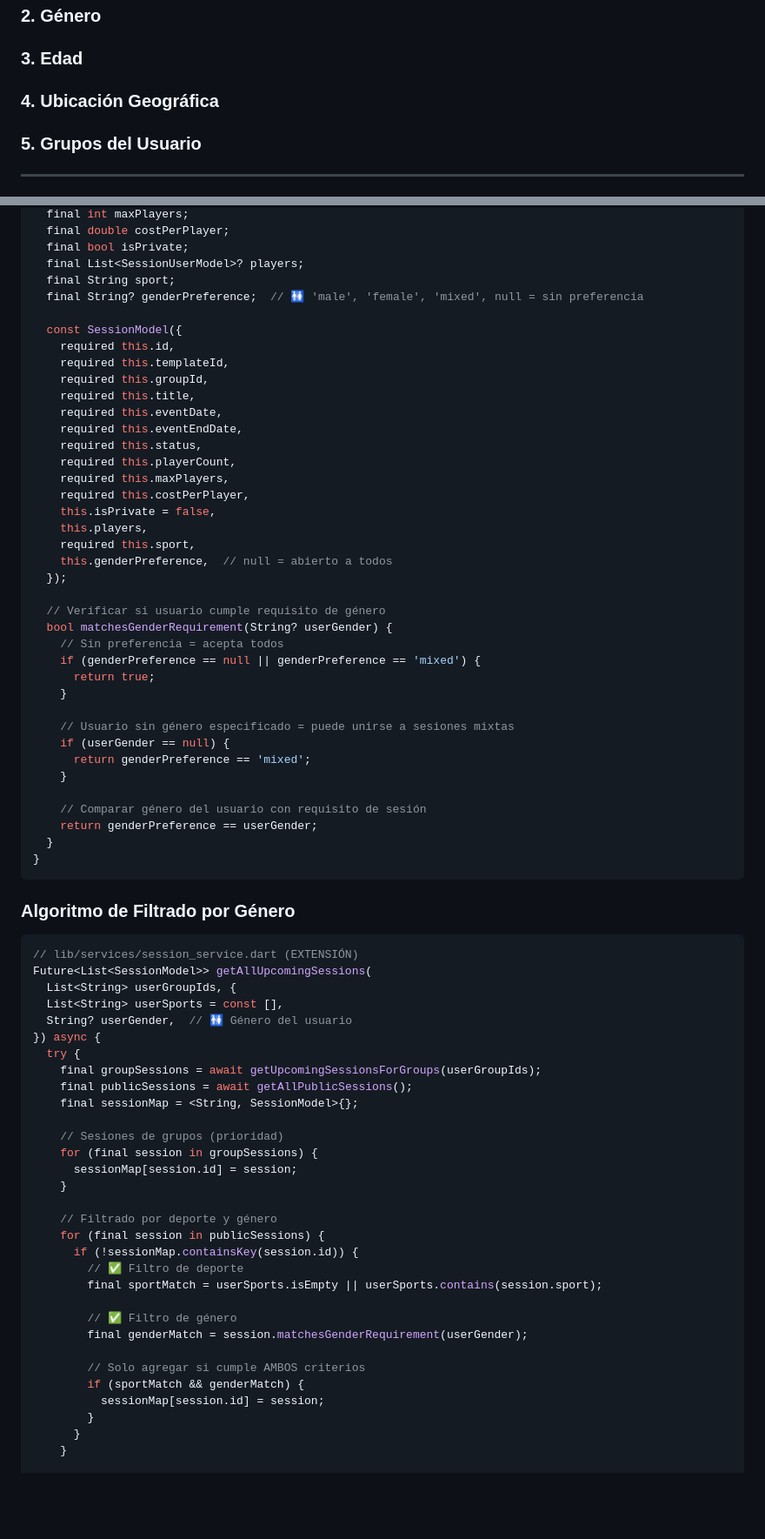
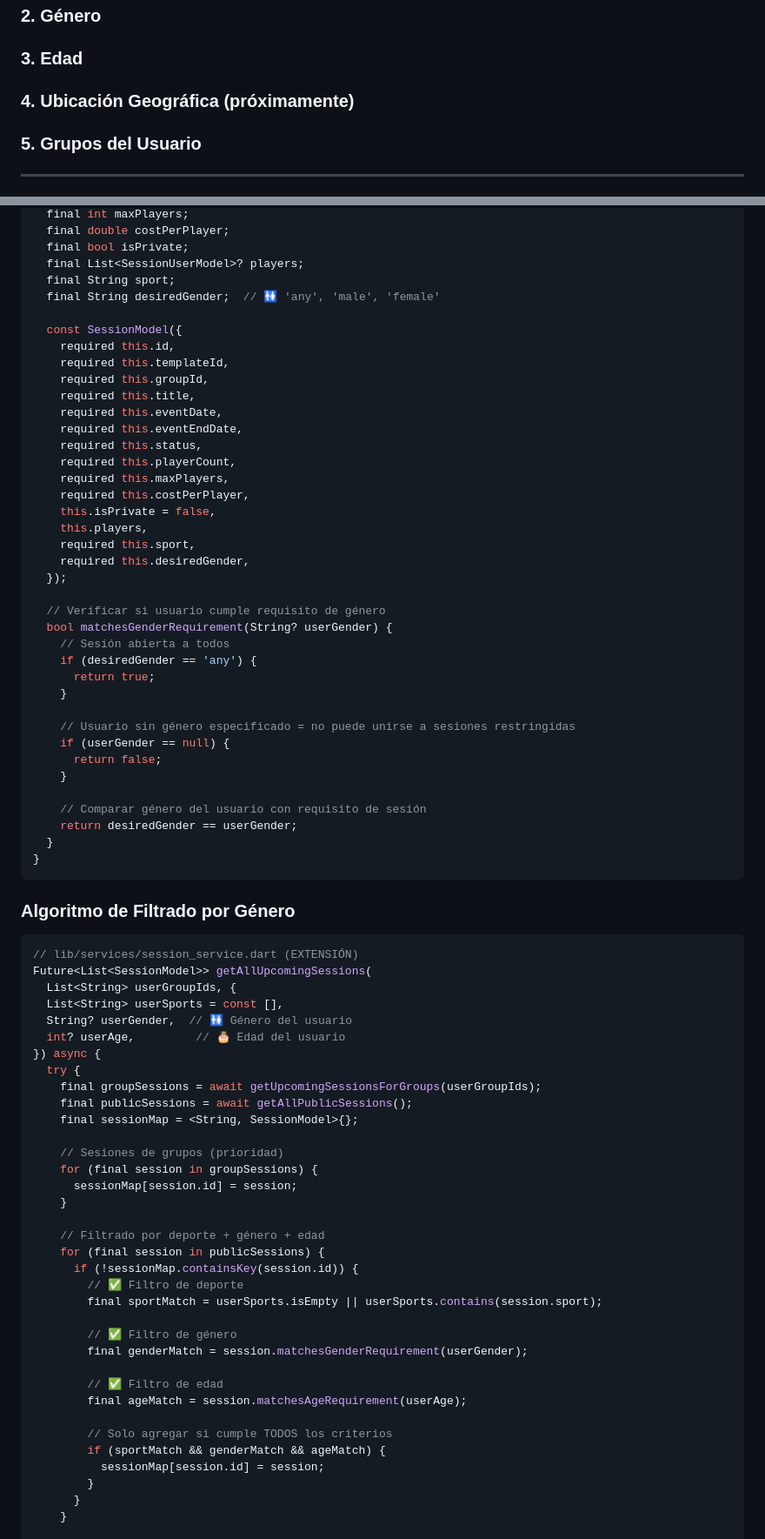
Before and after one commit to ricardocotillo/proplay, a Markdown page: MATCHMAKING.md, 2 parts joined by grey strips. Shown at 87% size. GitHub-like rendering; blank space fills up the shorter version.

````diff
--- a/MATCHMAKING.md
+++ b/MATCHMAKING.md
@@ -11,7 +11,7 @@ El sistema de matchmaking utiliza los siguientes criterios para emparejar usuari
 ### 1. Deporte Preferido
 ### 2. Género
 ### 3. Edad
-### 4. Ubicación Geográfica
+### 4. Ubicación Geográfica (próximamente)
 ### 5. Grupos del Usuario
 
 ---
@@ -313,7 +313,7 @@ class SessionModel extends Equatable {
   final bool isPrivate;
   final List<SessionUserModel>? players;
   final String sport;
-  final String? genderPreference;  // 🚻 'male', 'female', 'mixed', null = sin preferencia
+  final String desiredGender;  // 🚻 'any', 'male', 'female'
 
   const SessionModel({
     required this.id,
@@ -329,23 +329,23 @@ class SessionModel extends Equatable {
     this.isPrivate = false,
     this.players,
     required this.sport,
-    this.genderPreference,  // null = abierto a todos
+    required this.desiredGender,
   });
 
   // Verificar si usuario cumple requisito de género
   bool matchesGenderRequirement(String? userGender) {
-    // Sin preferencia = acepta todos
-    if (genderPreference == null || genderPreference == 'mixed') {
+    // Sesión abierta a todos
+    if (desiredGender == 'any') {
       return true;
     }
 
-    // Usuario sin género especificado = puede unirse a sesiones mixtas
+    // Usuario sin género especificado = no puede unirse a sesiones restringidas
     if (userGender == null) {
-      return genderPreference == 'mixed';
+      return false;
     }
 
     // Comparar género del usuario con requisito de sesión
-    return genderPreference == userGender;
+    return desiredGender == userGender;
   }
 }
 ```
@@ -358,6 +358,7 @@ Future<List<SessionModel>> getAllUpcomingSessions(
   List<String> userGroupIds, {
   List<String> userSports = const [],
   String? userGender,  // 🚻 Género del usuario
+  int? userAge,         // 🎂 Edad del usuario
 }) async {
   try {
     final groupSessions = await getUpcomingSessionsForGroups(userGroupIds);
@@ -369,7 +370,7 @@ Future<List<SessionModel>> getAllUpcomingSessions(
       sessionMap[session.id] = session;
     }
 
-    // Filtrado por deporte y género
+    // Filtrado por deporte + género + edad
     for (final session in publicSessions) {
       if (!sessionMap.containsKey(session.id)) {
         // ✅ Filtro de deporte
@@ -378,8 +379,11 @@ Future<List<SessionModel>> getAllUpcomingSessions(
         // ✅ Filtro de género
         final genderMatch = session.matchesGenderRequirement(userGender);
 
-        // Solo agregar si cumple AMBOS criterios
-        if (sportMatch && genderMatch) {
+        // ✅ Filtro de edad
+        final ageMatch = session.matchesAgeRequirement(userAge);
+
+        // Solo agregar si cumple TODOS los criterios
+        if (sportMatch && genderMatch && ageMatch) {
           sessionMap[session.id] = session;
         }
       }
````
Also changed, not shown: other parts of MATCHMAKING.md (+30 -83 lines).
